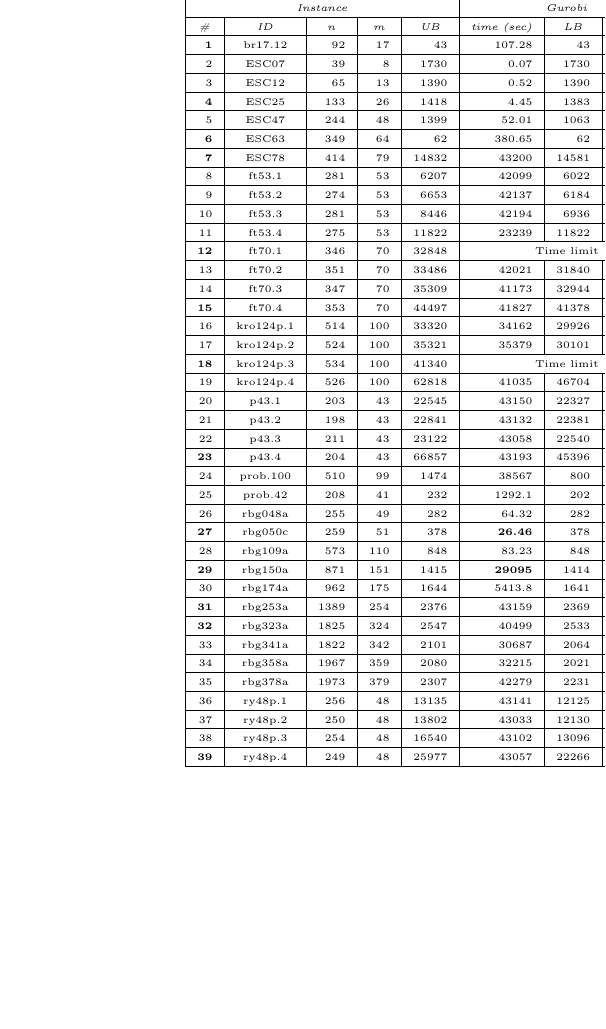
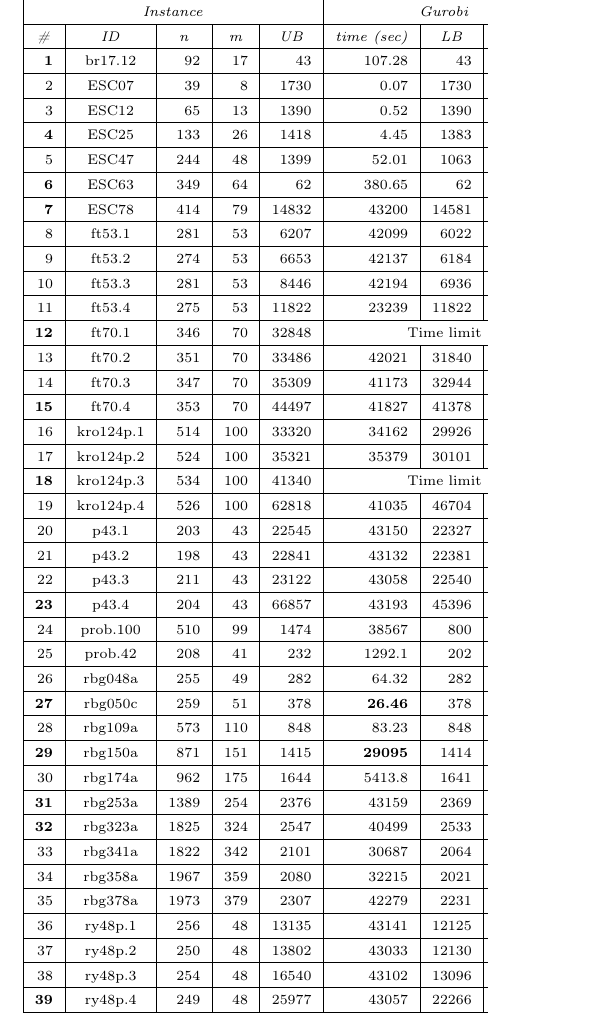
Before and after one commit to ukoloff/these, a LaTeX paper (article/pcgtsp.tex, which reads article/control/ru.tex, article/text/experiments.tex): part of one column of page 11 of 15 before the commit and part of one column of page 8 of 10 after it, cut so that both start at the same text, the shorter picture padded with empty space. Compiled offline with pdfLaTeX.

Commit message:
Russian margins

```diff
--- a/article/control/ru.tex
+++ b/article/control/ru.tex
@@ -3,6 +3,8 @@
 \usepackage[utf8]{inputenc}
 \usepackage[T2A]{fontenc}
 \usepackage[english,russian]{babel}
+
+\usepackage[margin=2cm]{geometry}
 
 \usepackage{indentfirst}
 \setlength{\parindent}{2.5em}
--- a/article/text/experiments.tex
+++ b/article/text/experiments.tex
@@ -15,7 +15,7 @@ As a baseline, we use the results of computational experiments presented in \cit
     \centering
     \caption{Experimental results}
     \label{t:data}
-    \tiny
+    \scriptsize
     \def\arraystretch{1.5}
     \hspace*{-5ex}
     \begin{tabular}{|r|c*{12}{|r}|}
```
